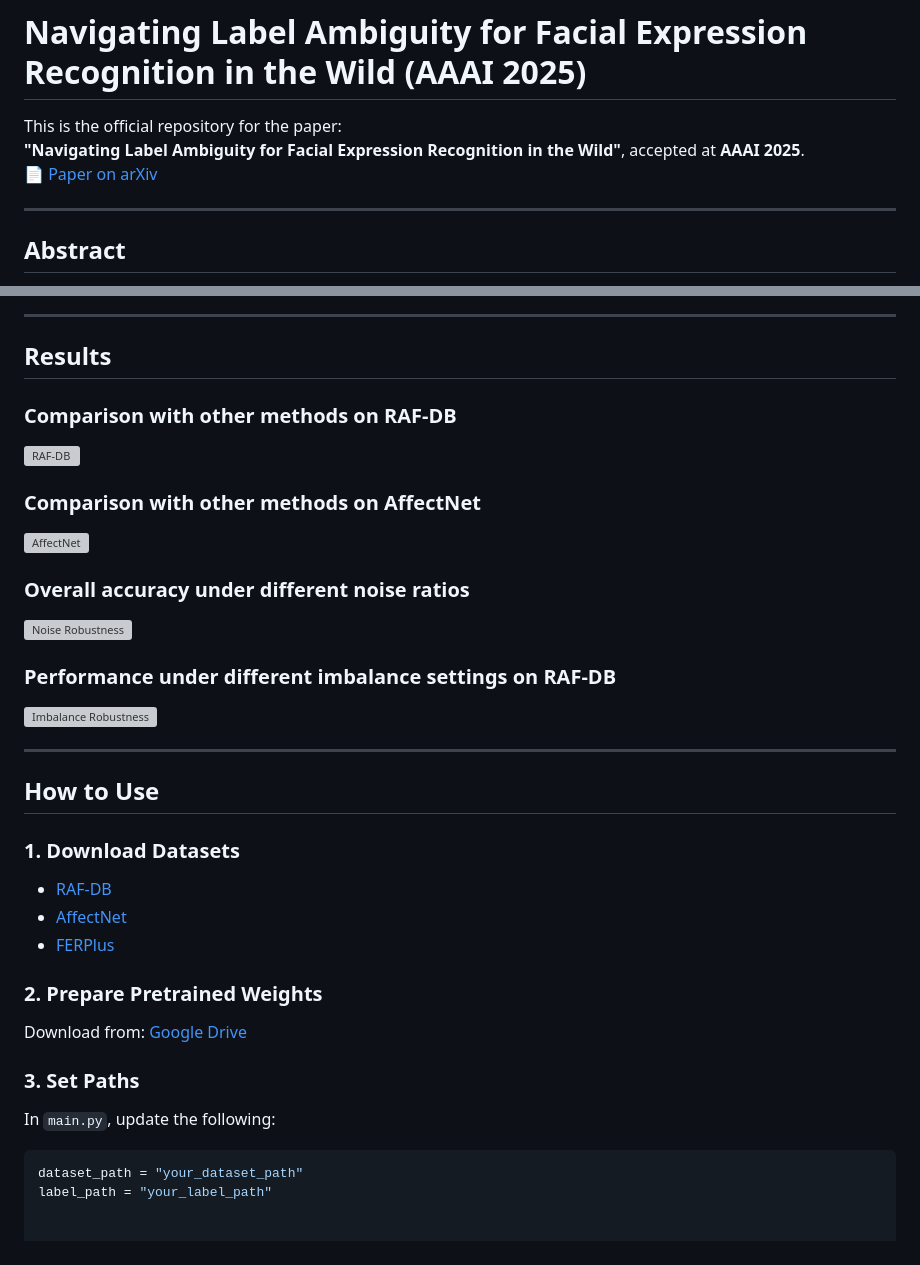
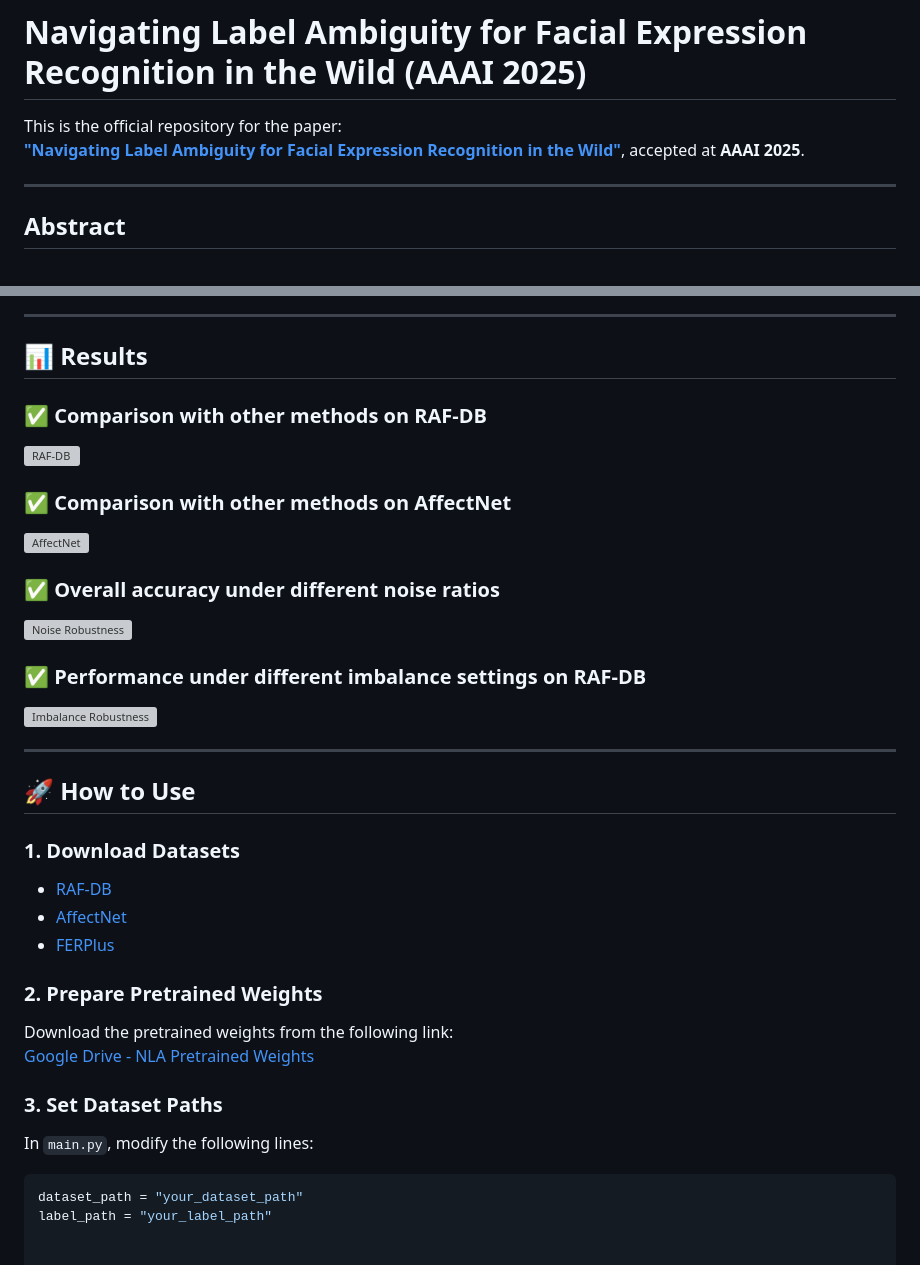
Before and after one commit to jungyu0413/NLA, a Markdown page: README.md, 2 parts joined by grey strips. Drawn GitHub-style; grey boxes are pictures that could not be loaded.

````diff
--- a/README.md
+++ b/README.md
@@ -1,8 +1,7 @@
 # Navigating Label Ambiguity for Facial Expression Recognition in the Wild (AAAI 2025)
 
 This is the official repository for the paper:
-**"Navigating Label Ambiguity for Facial Expression Recognition in the Wild"**, accepted at **AAAI 2025**.
-📄 [Paper on arXiv](https://arxiv.org/abs/2502.09993)
+[**"Navigating Label Ambiguity for Facial Expression Recognition in the Wild"**](https://arxiv.org/abs/2502.09993), accepted at **AAAI 2025**.
 
 ---
 
@@ -18,23 +27,23 @@ Facial expression recognition (FER) remains a challenging task due to label ambi
 
 ---
 
-## Results
+## 📊 Results
 
-### Comparison with other methods on RAF-DB
+### ✅ Comparison with other methods on RAF-DB
 ![RAF-DB](https://github.com/user-attachments/assets/0626b641-16cd-4da2-87d4-b26714112571)
 
-### Comparison with other methods on AffectNet
+### ✅ Comparison with other methods on AffectNet
 ![AffectNet](https://github.com/user-attachments/assets/930c9334-3f32-435e-80ad-6a4b806d05a2)
 
-### Overall accuracy under different noise ratios
+### ✅ Overall accuracy under different noise ratios
 ![Noise Robustness](https://github.com/user-attachments/assets/00d02915-a2fa-48d0-9ab3-0a5ef7daaf46)
 
-### Performance under different imbalance settings on RAF-DB
+### ✅ Performance under different imbalance settings on RAF-DB
 ![Imbalance Robustness](https://github.com/user-attachments/assets/b2987905-8f30-4c49-84bf-5d5a06a202b1)
 
 ---
 
-## How to Use
+## 🚀 How to Use
 
 ### 1. Download Datasets
 - [RAF-DB](http://www.whdeng.cn/RAF/model1.html)
@@ -42,10 +51,12 @@ Facial expression recognition (FER) remains a challenging task due to label ambi
 - [FERPlus](https://www.microsoft.com/en-us/research/project/ferplus-dataset/)
 
 ### 2. Prepare Pretrained Weights
-Download from: [Google Drive](https://drive.google.com/file/d/12NY75DwMUnXFbRYDQso4eXIxLAV2PP63/view?usp=drive_link)
+Download the pretrained weights from the following link:
+[Google Drive - NLA Pretrained Weights](https://drive.google.com/file/d/12NY75DwMUnXFbRYDQso4eXIxLAV2PP63/view?usp=drive_link)
 
-### 3. Set Paths
-In `main.py`, update the following:
+### 3. Set Dataset Paths
+In `main.py`, modify the following lines:
+
 ```python
 dataset_path = "your_dataset_path"
 label_path = "your_label_path"
````
Also changed, not shown: other parts of README.md (+13 -3 lines).
